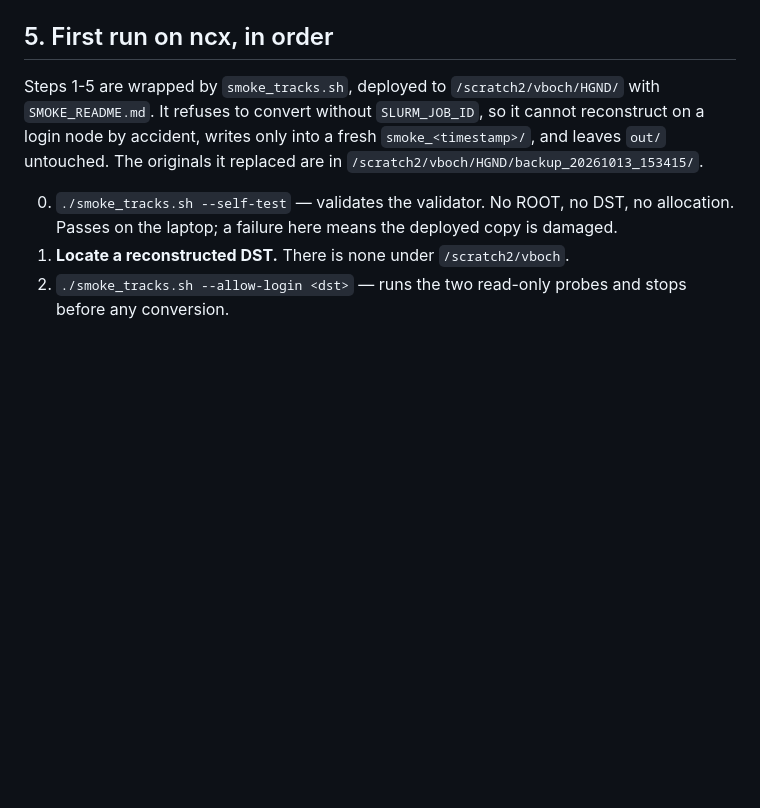
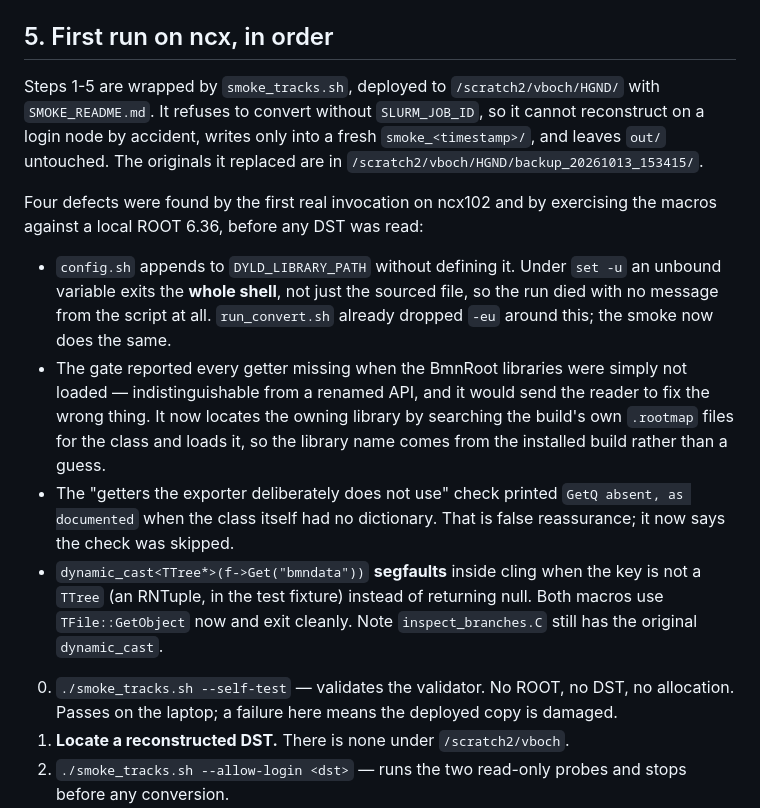
Before and after one commit to voboch/HGNDRecoGNN, a Markdown page: docs/PROTON_PID_RUNBOOK.md, the part around the change. GitHub-like rendering; blank space fills up the shorter version.

Commit message:
Fix four defects the first ncx invocation and a local ROOT exposed
The smoke died on ncx102 with no message of its own:

  config.sh: line 45: DYLD_LIBRARY_PATH: unbound variable

config.sh appends to DYLD_LIBRARY_PATH without defining it, and under set -u
an unbound variable exits the whole shell rather than just returning from the
sourced file -- so the `|| die` never ran and nothing explained the failure.
run_convert.sh already drops -eu around this; the smoke now matches it instead
of diverging from the production path.

Exercising the macros against a local ROOT 6.36 found three more:

  - The gate reported every getter as missing when the BmnRoot libraries were
    merely unloaded. That looks identical to a renamed API and would send the
    reader off to fix the wrong thing. It now finds the owning library by
    searching the build's own .rootmap files for the class and loading it, so
    the library name comes from the installed build and is not guessed.

  - The "deliberately not used" check printed "GetQ absent, as documented"
    even when BmnGlobalTrack had no dictionary at all. Absent and unknown are
    not the same thing, and only one of them is reassuring. It now reports the
    check as skipped.

  - dynamic_cast<TTree*>(f->Get("bmndata")) segfaults inside cling when the
    key is not a TTree, instead of returning null -- which defeats the purpose
    of a gate. Both macros use TFile::GetObject now. inspect_branches.C still
    carries the original dynamic_cast; it is untouched here.

Verified with ROOT 6.36 locally: the gate exits 2 on an unreadable file, 2 on
a bmndata key that is not a TTree, and 1 on a TTree with no BmnGlobalTrack,
and degrades to a full report without crashing when no dictionary is loaded.
40 Python tests, both C++ suites and the 7-case smoke self-test still pass.

Co-Authored-By: Claude Opus 5 <noreply@anthropic.com>

```diff
--- a/docs/PROTON_PID_RUNBOOK.md
+++ b/docs/PROTON_PID_RUNBOOK.md
@@ -182,6 +182,26 @@ Steps 1-5 are wrapped by `smoke_tracks.sh`, deployed to
 only into a fresh `smoke_<timestamp>/`, and leaves `out/` untouched. The
 originals it replaced are in `/scratch2/vboch/HGND/backup_20261013_153415/`.
 
+Four defects were found by the first real invocation on ncx102 and by
+exercising the macros against a local ROOT 6.36, before any DST was read:
+
+- `config.sh` appends to `DYLD_LIBRARY_PATH` without defining it. Under
+  `set -u` an unbound variable exits the **whole shell**, not just the sourced
+  file, so the run died with no message from the script at all. `run_convert.sh`
+  already dropped `-eu` around this; the smoke now does the same.
+- The gate reported every getter missing when the BmnRoot libraries were simply
+  not loaded — indistinguishable from a renamed API, and it would send the
+  reader to fix the wrong thing. It now locates the owning library by searching
+  the build's own `.rootmap` files for the class and loads it, so the library
+  name comes from the installed build rather than a guess.
+- The "getters the exporter deliberately does not use" check printed
+  `GetQ absent, as documented` when the class itself had no dictionary. That is
+  false reassurance; it now says the check was skipped.
+- `dynamic_cast<TTree*>(f->Get("bmndata"))` **segfaults** inside cling when the
+  key is not a `TTree` (an RNTuple, in the test fixture) instead of returning
+  null. Both macros use `TFile::GetObject` now and exit cleanly. Note
+  `inspect_branches.C` still has the original `dynamic_cast`.
+
 0. `./smoke_tracks.sh --self-test` — validates the validator. No ROOT, no DST,
    no allocation. Passes on the laptop; a failure here means the deployed copy
    is damaged.
```
